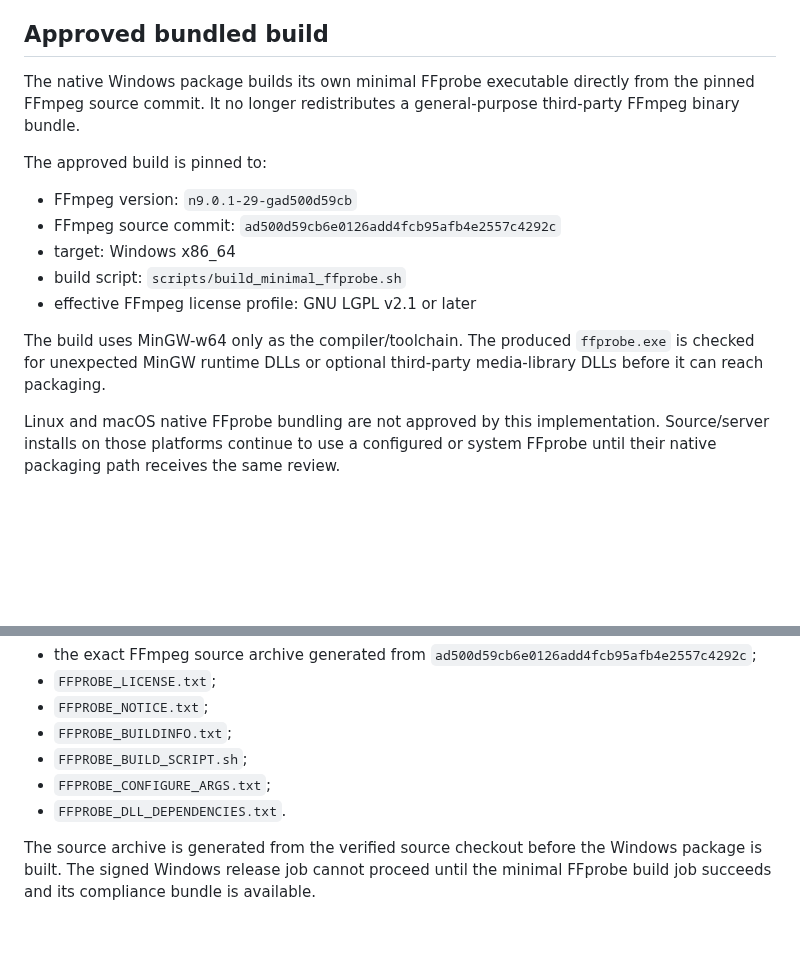
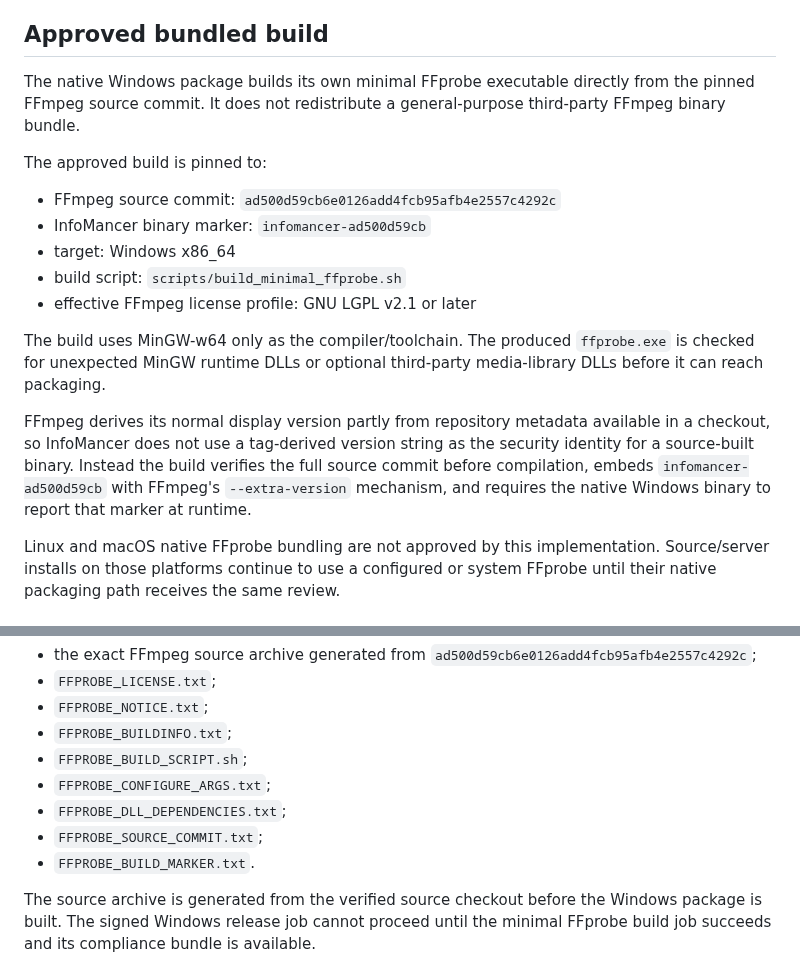
Before and after one commit to chandler-sol/InfoMancer, a Markdown page: docs/FFPROBE_DISTRIBUTION.md, 2 parts joined by grey strips. Rendered like a GitHub page; blank space fills up the shorter version.

```diff
--- a/docs/FFPROBE_DISTRIBUTION.md
+++ b/docs/FFPROBE_DISTRIBUTION.md
@@ -12,17 +12,19 @@ Source/server installs may continue to use an operator-provided `INFOMANCER_FFPR
 
 ## Approved bundled build
 
-The native Windows package builds its own minimal FFprobe executable directly from the pinned FFmpeg source commit. It no longer redistributes a general-purpose third-party FFmpeg binary bundle.
+The native Windows package builds its own minimal FFprobe executable directly from the pinned FFmpeg source commit. It does not redistribute a general-purpose third-party FFmpeg binary bundle.
 
 The approved build is pinned to:
 
-- FFmpeg version: `n9.0.1-29-gad500d59cb`
 - FFmpeg source commit: `ad500d59cb6e0126add4fcb95afb4e2557c4292c`
+- InfoMancer binary marker: `infomancer-ad500d59cb`
 - target: Windows x86_64
 - build script: `scripts/build_minimal_ffprobe.sh`
 - effective FFmpeg license profile: GNU LGPL v2.1 or later
 
 The build uses MinGW-w64 only as the compiler/toolchain. The produced `ffprobe.exe` is checked for unexpected MinGW runtime DLLs or optional third-party media-library DLLs before it can reach packaging.
+
+FFmpeg derives its normal display version partly from repository metadata available in a checkout, so InfoMancer does not use a tag-derived version string as the security identity for a source-built binary. Instead the build verifies the full source commit before compilation, embeds `infomancer-ad500d59cb` with FFmpeg's `--extra-version` mechanism, and requires the native Windows binary to report that marker at runtime.
 
 Linux and macOS native FFprobe bundling are not approved by this implementation. Source/server installs on those platforms continue to use a configured or system FFprobe until their native packaging path receives the same review.
 
@@ -89,7 +99,9 @@ For every tagged Windows desktop release that contains bundled FFprobe, `.github
 - `FFPROBE_BUILDINFO.txt`;
 - `FFPROBE_BUILD_SCRIPT.sh`;
 - `FFPROBE_CONFIGURE_ARGS.txt`;
-- `FFPROBE_DLL_DEPENDENCIES.txt`.
+- `FFPROBE_DLL_DEPENDENCIES.txt`;
+- `FFPROBE_SOURCE_COMMIT.txt`;
+- `FFPROBE_BUILD_MARKER.txt`.
 
 The source archive is generated from the verified source checkout before the Windows package is built. The signed Windows release job cannot proceed until the minimal FFprobe build job succeeds and its compliance bundle is available.
 
```
Also changed, not shown: other parts of docs/FFPROBE_DISTRIBUTION.md (+19 -11 lines).
